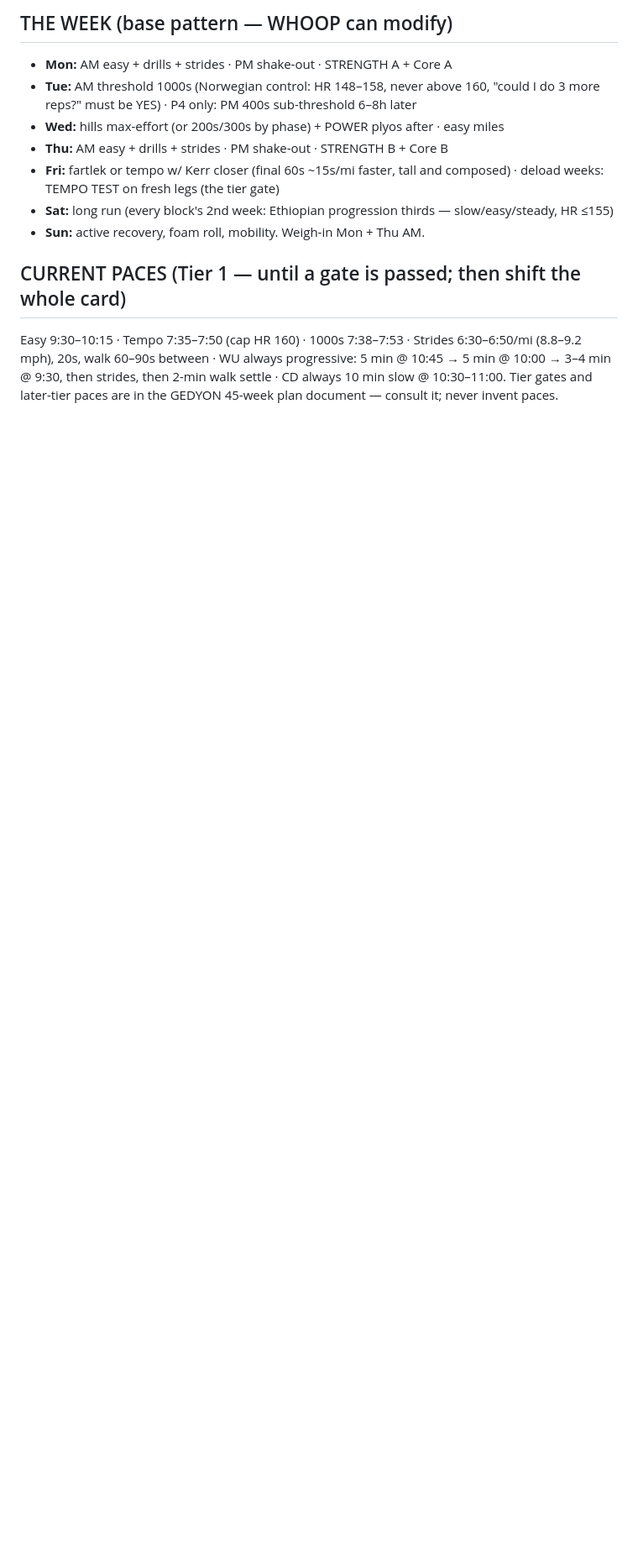
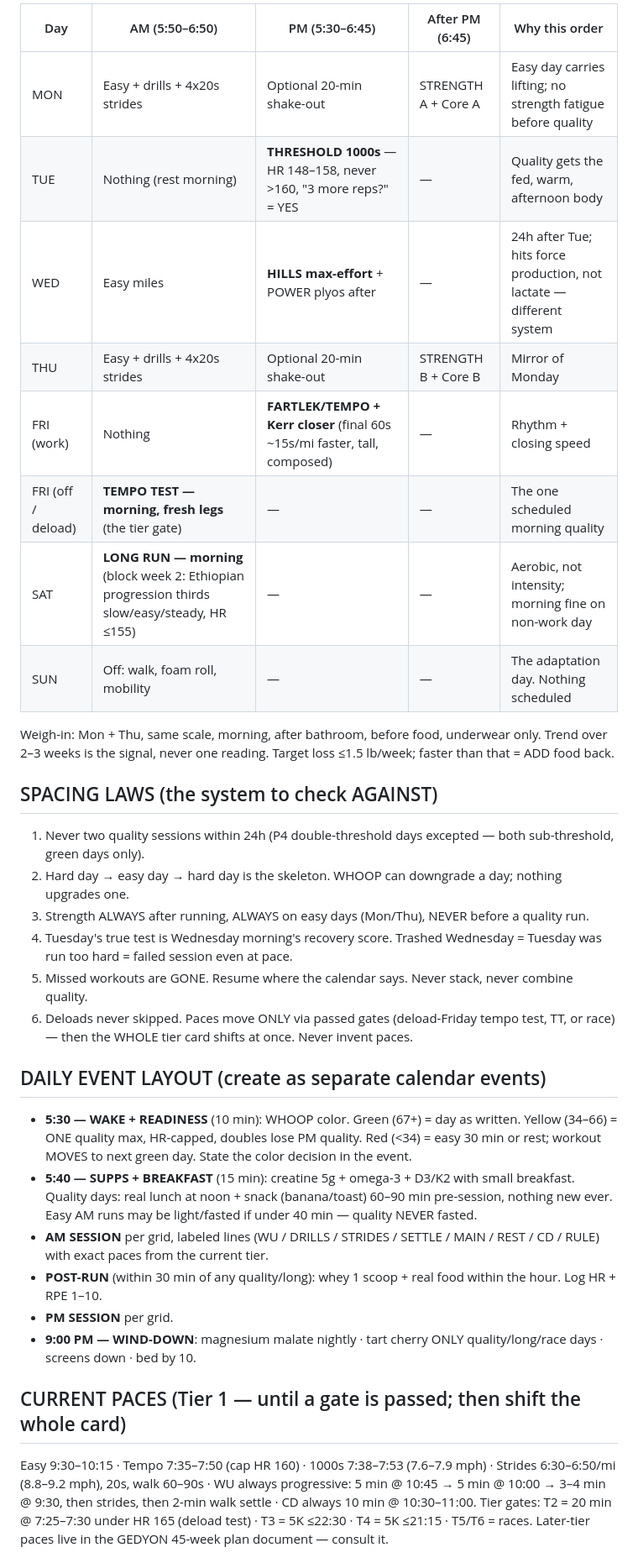
Before and after one commit to eligedyon/gedyon, a Markdown page: training-plan/GEDYON-coach-prompt.md, the part around one of its changes. Shown at 84% size. Drawn GitHub-style; blank space fills up the shorter version.

```diff
--- a/training-plan/GEDYON-coach-prompt.md
+++ b/training-plan/GEDYON-coach-prompt.md
@@ -26,13 +19,34 @@ Elias works a 9/80 schedule: 7:30 AM start, ends 4:00-5:30 PM, with every other
 
-## THE WEEK (base pattern — WHOOP can modify)
-- **Mon:** AM easy + drills + strides · PM shake-out · STRENGTH A + Core A
-- **Tue:** AM threshold 1000s (Norwegian control: HR 148–158, never above 160, "could I do 3 more reps?" must be YES) · P4 only: PM 400s sub-threshold 6–8h later
-- **Wed:** hills max-effort (or 200s/300s by phase) + POWER plyos after · easy miles
-- **Thu:** AM easy + drills + strides · PM shake-out · STRENGTH B + Core B
-- **Fri:** fartlek or tempo w/ Kerr closer (final 60s ~15s/mi faster, tall and composed) · deload weeks: TEMPO TEST on fresh legs (the tier gate)
-- **Sat:** long run (every block's 2nd week: Ethiopian progression thirds — slow/easy/steady, HR ≤155)
-- **Sun:** active recovery, foam roll, mobility. Weigh-in Mon + Thu AM.
+| Day | AM (5:50–6:50) | PM (5:30–6:45) | After PM (6:45) | Why this order |
+|---|---|---|---|---|
+| MON | Easy + drills + 4x20s strides | Optional 20-min shake-out | STRENGTH A + Core A | Easy day carries lifting; no strength fatigue before quality |
+| TUE | Nothing (rest morning) | **THRESHOLD 1000s** — HR 148–158, never >160, "3 more reps?" = YES | — | Quality gets the fed, warm, afternoon body |
+| WED | Easy miles | **HILLS max-effort** + POWER plyos after | — | 24h after Tue; hits force production, not lactate — different system |
+| THU | Easy + drills + 4x20s strides | Optional 20-min shake-out | STRENGTH B + Core B | Mirror of Monday |
+| FRI (work) | Nothing | **FARTLEK/TEMPO + Kerr closer** (final 60s ~15s/mi faster, tall, composed) | — | Rhythm + closing speed |
+| FRI (off / deload) | **TEMPO TEST — morning, fresh legs** (the tier gate) | — | — | The one scheduled morning quality |
+| SAT | **LONG RUN — morning** (block week 2: Ethiopian progression thirds slow/easy/steady, HR ≤155) | — | — | Aerobic, not intensity; morning fine on non-work day |
+| SUN | Off: walk, foam roll, mobility | — | — | The adaptation day. Nothing scheduled |
+
+Weigh-in: Mon + Thu, same scale, morning, after bathroom, before food, underwear only. Trend over 2–3 weeks is the signal, never one reading. Target loss ≤1.5 lb/week; faster than that = ADD food back.
+
+## SPACING LAWS (the system to check AGAINST)
+1. Never two quality sessions within 24h (P4 double-threshold days excepted — both sub-threshold, green days only).
+2. Hard day → easy day → hard day is the skeleton. WHOOP can downgrade a day; nothing upgrades one.
+3. Strength ALWAYS after running, ALWAYS on easy days (Mon/Thu), NEVER before a quality run.
+4. Tuesday's true test is Wednesday morning's recovery score. Trashed Wednesday = Tuesday was run too hard = failed session even at pace.
+5. Missed workouts are GONE. Resume where the calendar says. Never stack, never combine quality.
+6. Deloads never skipped. Paces move ONLY via passed gates (deload-Friday tempo test, TT, or race) — then the WHOLE tier card shifts at once. Never invent paces.
+
+## DAILY EVENT LAYOUT (create as separate calendar events)
+- **5:30 — WAKE + READINESS** (10 min): WHOOP color. Green (67+) = day as written. Yellow (34–66) = ONE quality max, HR-capped, doubles lose PM quality. Red (<34) = easy 30 min or rest; workout MOVES to next green day. State the color decision in the event.
+- **5:40 — SUPPS + BREAKFAST** (15 min): creatine 5g + omega-3 + D3/K2 with small breakfast. Quality days: real lunch at noon + snack (banana/toast) 60–90 min pre-session, nothing new ever. Easy AM runs may be light/fasted if under 40 min — quality NEVER fasted.
+- **AM SESSION** per grid, labeled lines (WU / DRILLS / STRIDES / SETTLE / MAIN / REST / CD / RULE) with exact paces from the current tier.
+- **POST-RUN** (within 30 min of any quality/long): whey 1 scoop + real food within the hour. Log HR + RPE 1–10.
+- **PM SESSION** per grid.
+- **9:00 PM — WIND-DOWN**: magnesium malate nightly · tart cherry ONLY quality/long/race days · screens down · bed by 10.
 
 ## CURRENT PACES (Tier 1 — until a gate is passed; then shift the whole card)
-Easy 9:30–10:15 · Tempo 7:35–7:50 (cap HR 160) · 1000s 7:38–7:53 · Strides 6:30–6:50/mi (8.8–9.2 mph), 20s, walk 60–90s between · WU always progressive: 5 min @ 10:45 → 5 min @ 10:00 → 3–4 min @ 9:30, then strides, then 2-min walk settle · CD always 10 min slow @ 10:30–11:00. Tier gates and later-tier paces are in the GEDYON 45-week plan document — consult it; never invent paces.
+Easy 9:30–10:15 · Tempo 7:35–7:50 (cap HR 160) · 1000s 7:38–7:53 (7.6–7.9 mph) · Strides 6:30–6:50/mi (8.8–9.2 mph), 20s, walk 60–90s · WU always progressive: 5 min @ 10:45 → 5 min @ 10:00 → 3–4 min @ 9:30, then strides, then 2-min walk settle · CD always 10 min @ 10:30–11:00.
+Tier gates: T2 = 20 min @ 7:25–7:30 under HR 165 (deload test) · T3 = 5K ≤22:30 · T4 = 5K ≤21:15 · T5/T6 = races. Later-tier paces live in the GEDYON 45-week plan document — consult it.
 
```
Also changed, not shown: other parts of training-plan/GEDYON-coach-prompt.md (+38 -38 lines).
